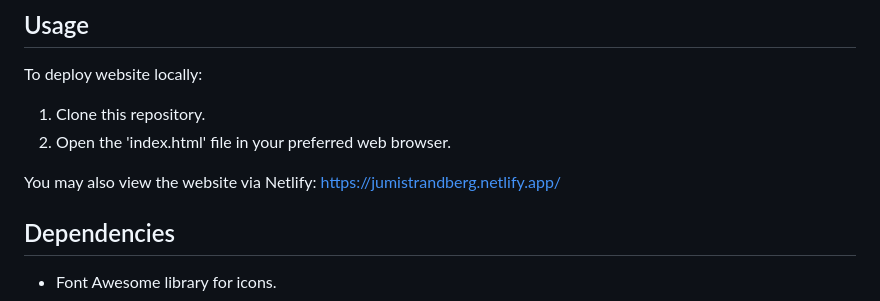
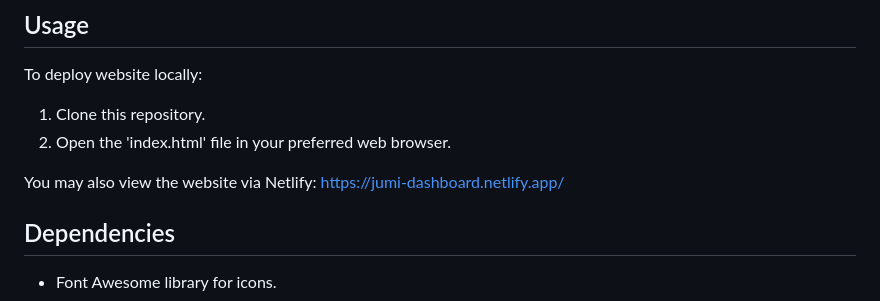
Before and after one commit to jumistrandberg/dashboard, a Markdown page: README.md, the part around the change. Drawn GitHub-style.

Commit message:
updated netlify url

```diff
--- a/README.md
+++ b/README.md
@@ -35,7 +35,7 @@ To deploy website locally:
 
 
 You may also view the website via Netlify:
-https://jumistrandberg.netlify.app/
+https://jumi-dashboard.netlify.app/
 
 
 
```
